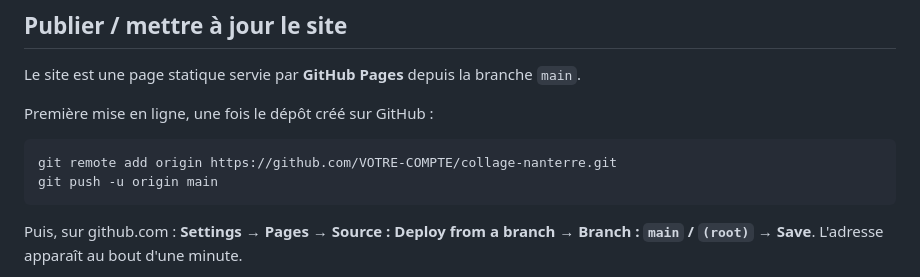
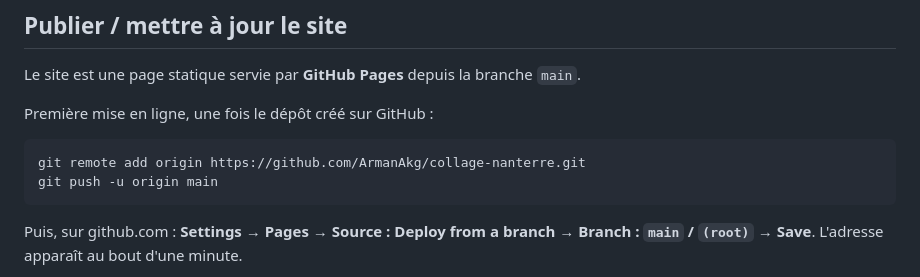
Before and after one commit to ArmanAkg/collage-nanterre, a Markdown page: README.md, the part around one of its changes. Drawn GitHub-style.

````diff
--- a/README.md
+++ b/README.md
@@ -46,7 +46,7 @@ Le site est une page statique servie par **GitHub Pages** depuis la branche `mai
 Première mise en ligne, une fois le dépôt créé sur GitHub :
 
 ```bash
-git remote add origin https://github.com/VOTRE-COMPTE/collage-nanterre.git
+git remote add origin https://github.com/ArmanAkg/collage-nanterre.git
 git push -u origin main
 ```
 
````
Also changed, not shown: other parts of README.md (+1 -1 lines).
